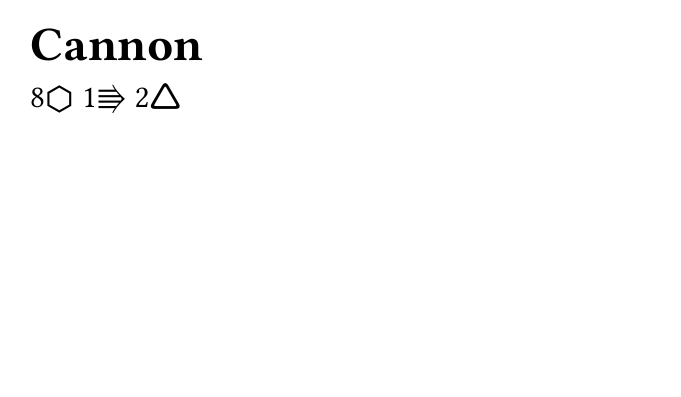
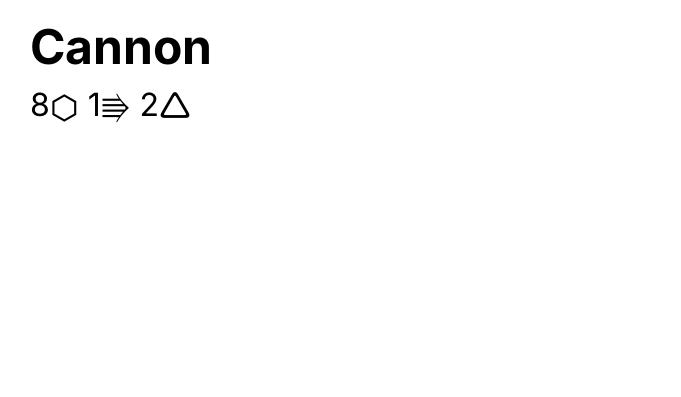
Before and after one commit to ktnlvr/zedmech, a Typst document (cards.typ): page 1 of 2. Compiled offline with Typst 0.15.

Commit message:
Use the same font for cards

```diff
--- a/cards.typ
+++ b/cards.typ
@@ -1,4 +1,5 @@
 #set page(width: 120mm, height: 70mm, margin: 0in)
+#set text(font: "Inter", size: 14pt)
 
 #let cards = yaml("cards.yaml")
 
```
